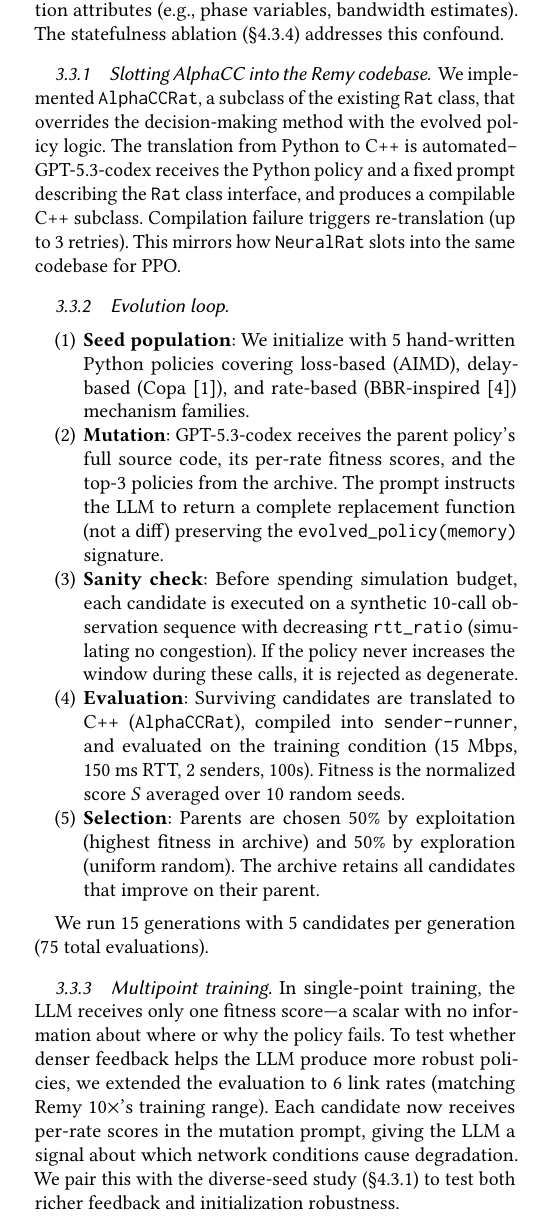
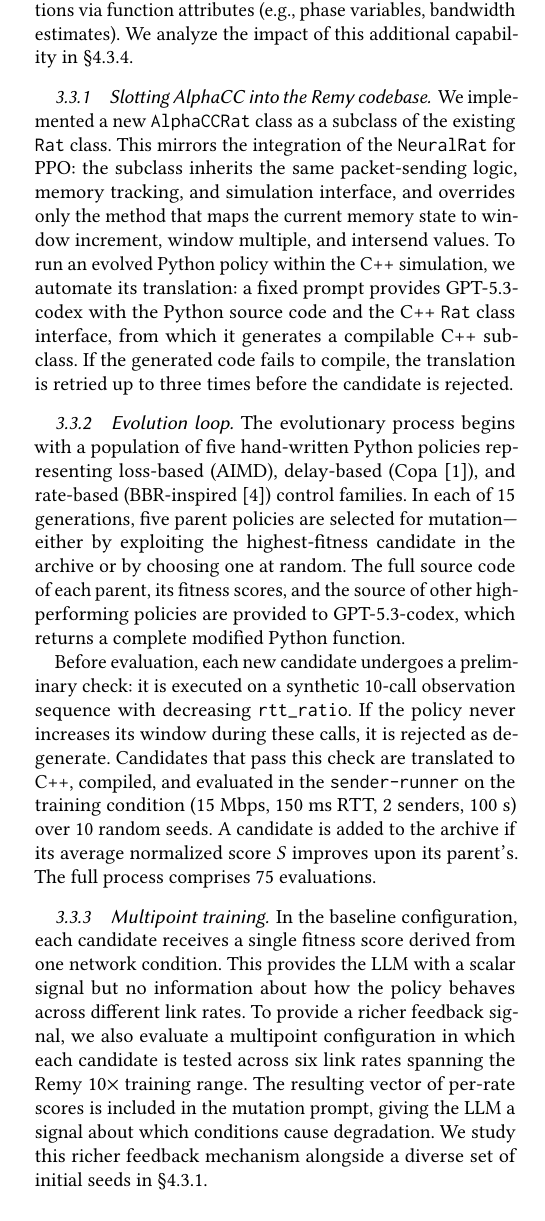
Before and after one commit to yudduy/cs244c-submission, a LaTeX paper (paper.tex, which reads body.tex): part of one column of page 3 of 8, cut so that both start at the same text. Compiled offline with pdfLaTeX.

Commit message:
Rewrite AlphaCC section: match Armaan's PPO prose style (list→narrative, concept-first, formal tone)

```diff
--- a/body.tex
+++ b/body.tex
@@ -262,4 +255,0 @@ action triple. Unlike Remy's stateless tree lookup or PPO's
-feedforward pass, policies can maintain persistent state across
-calls via function attributes (e.g., phase variables, bandwidth
-estimates). The statefulness ablation
-(\S\ref{sec:statefulness_ablation}) addresses this confound.
@@ -266,62 +264,59 @@ estimates). The statefulness ablation
+feedforward pass of the PPO network, these functions can maintain
+persistent state across invocations via function attributes (e.g.,
+phase variables, bandwidth estimates). We analyze the impact of this
+additional capability in \S\ref{sec:statefulness_ablation}.
 
 \subsubsection{Slotting AlphaCC into the Remy codebase}
 
-We implemented \texttt{AlphaCCRat}, a subclass of the existing
-\texttt{Rat} class, that overrides the decision-making method
-with the evolved policy logic. The translation from Python to
-C++ is automated--GPT-5.3-codex receives the Python policy and a
-fixed prompt describing the \texttt{Rat} class interface, and
-produces a compilable C++ subclass. Compilation failure triggers
-re-translation (up to 3 retries). This mirrors how \texttt{NeuralRat} slots into the
-same codebase for PPO.
+We implemented a new \texttt{AlphaCCRat} class as a subclass of the
+existing \texttt{Rat} class. This mirrors the integration of the
+\texttt{NeuralRat} for PPO: the subclass inherits the same
+packet-sending logic, memory tracking, and simulation interface, and
+overrides only the method that maps the current memory state to window
+increment, window multiple, and intersend values. To run an evolved
+Python policy within the C++ simulation, we automate its translation:
+a fixed prompt provides GPT-5.3-codex with the Python source code and
+the C++ \texttt{Rat} class interface, from which it generates a
+compilable C++ subclass. If the generated code fails to compile, the
+translation is retried up to three times before the candidate is
+rejected.
 
 \subsubsection{Evolution loop}
 
-\begin{enumerate}
-\item \textbf{Seed population}: We initialize with 5 hand-written
-  Python policies covering loss-based (AIMD), delay-based
-  (Copa~\cite{arun2018copa}), and rate-based
-  (BBR-inspired~\cite{cardwell2017bbr}) mechanism families.
+The evolutionary process begins with a population of five hand-written
+Python policies representing loss-based
+(AIMD), delay-based (Copa~\cite{arun2018copa}), and rate-based
+(BBR-inspired~\cite{cardwell2017bbr}) control families. In each of
+15 generations, five parent policies are selected for mutation---either
+by exploiting the highest-fitness candidate in the archive or by
+choosing one at random. The full source code of each parent, its
+fitness scores, and the source of other high-performing policies are
+provided to GPT-5.3-codex, which returns a complete modified Python
+function.
 
-\item \textbf{Mutation}: GPT-5.3-codex receives the parent
-  policy's full source code, its per-rate fitness scores, and the
-  top-3 policies from the archive. The prompt instructs the LLM
-  to return a complete replacement function (not a diff)
-  preserving the \texttt{evolved\_policy(memory)} signature.
-
-\item \textbf{Sanity check}: Before spending simulation budget,
-  each candidate is executed on a synthetic 10-call observation
-  sequence with decreasing \texttt{rtt\_ratio} (simulating no
-  congestion). If the policy never increases the window during
-  these calls, it is rejected as degenerate.
-
-\item \textbf{Evaluation}: Surviving candidates are translated
-  to C++ (\texttt{AlphaCCRat}), compiled into
-  \texttt{sender-runner}, and evaluated on the training condition
-  (15~Mbps, 150~ms RTT, 2 senders, 100s). Fitness is the
-  normalized score $S$ averaged over 10 random seeds.
-
-\item \textbf{Selection}: Parents are chosen 50\% by exploitation
-  (highest fitness in archive) and 50\% by exploration (uniform
-  random). The archive retains all candidates that improve on
-  their parent.
-\end{enumerate}
-
-We run 15 generations with 5 candidates per generation (75 total
-evaluations).
+Before evaluation, each new candidate undergoes a preliminary check:
+it is executed on a synthetic 10-call observation sequence with
+decreasing \texttt{rtt\_ratio}. If the policy never increases its
+window during these calls, it is rejected as degenerate. Candidates
+that pass this check are translated to C++, compiled, and evaluated
+in the \texttt{sender-runner} on the training condition (15~Mbps,
+150~ms RTT, 2 senders, 100~s) over 10 random seeds. A candidate is
+added to the archive if its average normalized score $S$ improves
+upon its parent's. The full process comprises 75 evaluations.
 
 \subsubsection{Multipoint training}
 
-In single-point training, the LLM receives only one fitness
-score---a scalar with no information about where or why the
-policy fails. To test whether denser feedback helps the LLM
-produce more robust policies, we extended the evaluation to 6
-link rates (matching Remy~10$\times$'s training range). Each
-candidate now receives per-rate scores in the mutation prompt,
-giving the LLM a signal about which network conditions cause
-degradation. We pair this with the diverse-seed study
-(\S\ref{sec:diverse_seeds}) to test both richer feedback and
-initialization robustness.
+In the baseline configuration, each candidate receives a single
+fitness score derived from one network condition. This provides the
+LLM with a scalar signal but no information about how the policy
+behaves across different link rates. To provide a richer feedback
+signal, we also evaluate a multipoint configuration in which each
+candidate is tested across six link rates spanning the
+Remy~10$\times$ training range. The resulting vector of per-rate
+scores is included in the mutation prompt, giving the LLM a signal
+about which conditions cause degradation. We study this richer
+feedback mechanism alongside a diverse set of initial seeds in
+\S\ref{sec:diverse_seeds}.
 
 
 %% ====================================================================
```
Also changed, not shown: body.tex (14 more changed lines).
